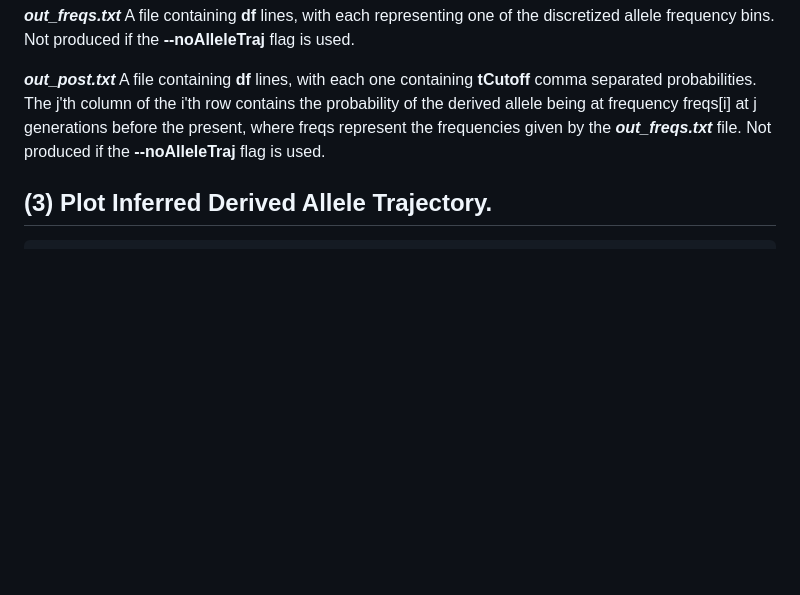
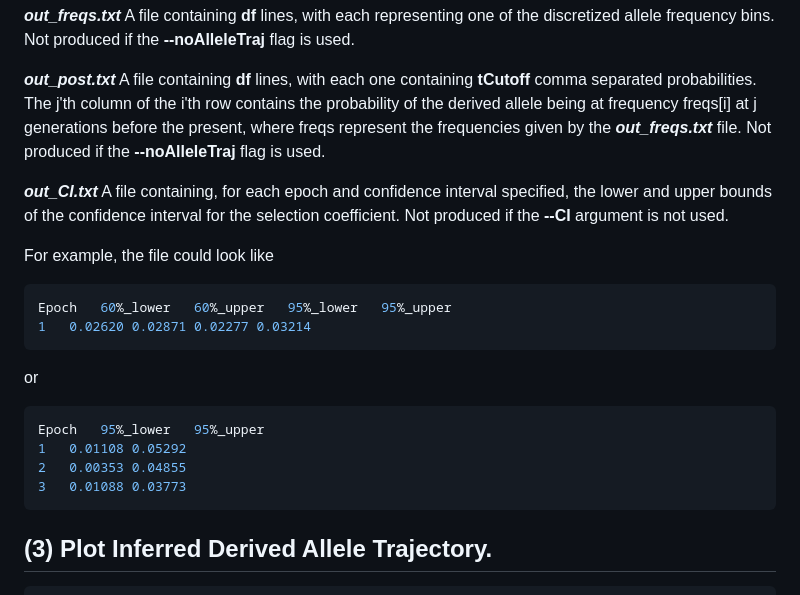
Before and after one commit to avaughn271/CLUES2, a Markdown page: README.md, the part around the change. Rendered like a GitHub page; blank space fills up the shorter version.

````diff
--- a/README.md
+++ b/README.md
@@ -144,6 +144,22 @@ where selection MLEs are listed to the immediate right of the epoch start and en
 
 ***out_post.txt*** A file containing **df** lines, with each one containing **tCutoff** comma separated probabilities. The j'th column of the i'th row contains the probability of the derived allele being at frequency freqs[i] at j generations before the present, where freqs represent the frequencies given by the ***out_freqs.txt*** file.  Not produced if the **--noAlleleTraj**  flag is used.
 
+***out_CI.txt*** A file containing, for each epoch and confidence interval specified, the lower and upper bounds of the confidence interval for the selection coefficient. Not produced if the **--CI**  argument is not used.
+
+For example, the file could look like
+```bash
+Epoch	60%_lower	60%_upper	95%_lower	95%_upper
+1	0.02620	0.02871	0.02277	0.03214
+```
+or
+```bash
+Epoch	95%_lower	95%_upper
+1	0.01108	0.05292
+2	0.00353	0.04855
+3	0.01088	0.03773
+```
+
+
 ## (3) Plot Inferred Derived Allele Trajectory.
 
 ```bash
````
